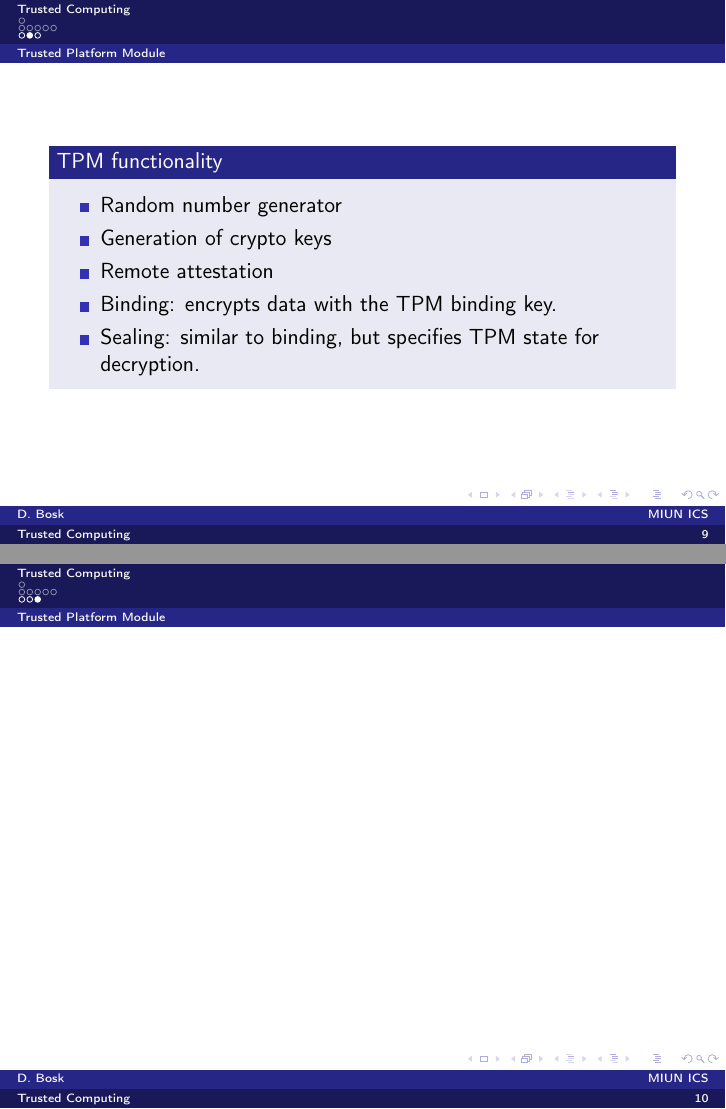
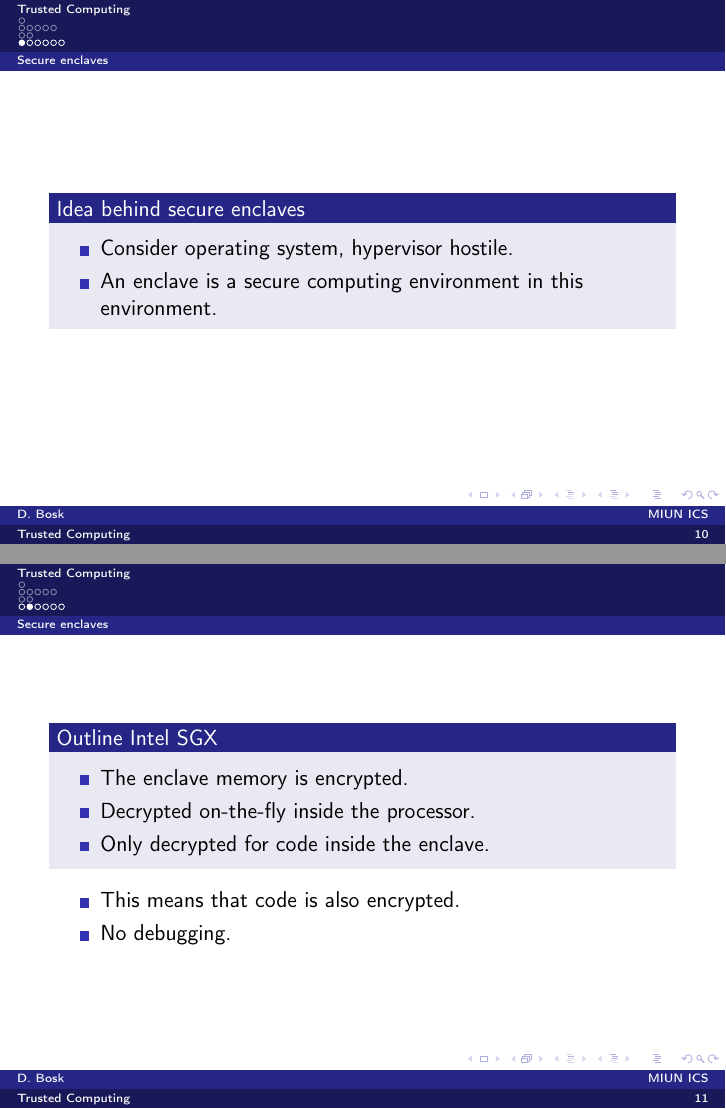
Before and after one commit to OpenSecEd/trustcomp, LaTeX slides (overview/slides.tex, which reads overview/contents.tex): pages 11 and 12 of 12 before the commit and pages 12 and 14 of 18 after it, joined at a grey line. Compiled offline with pdfLaTeX; a LaTeX package or settings file that is missing is left out.

Commit message:
Adds overview of SGX (fixes #15)

```diff
--- a/overview/contents.tex
+++ b/overview/contents.tex
@@ -115,3 +115,33 @@
     \end{itemize}
   \end{block}
 \end{frame}
+
+\subsection{Secure enclaves}
+
+\begin{frame}
+  \begin{block}{Idea behind secure enclaves}
+    \begin{itemize}
+      \item Consider operating system, hypervisor hostile.
+      \item An enclave is a secure computing environment in this environment.
+    \end{itemize}
+  \end{block}
+\end{frame}
+
+\begin{frame}
+  \begin{block}{Outline Intel SGX}
+    \begin{itemize}
+      \item The enclave memory is encrypted.
+      \item Decrypted on-the-fly inside the processor.
+      \item Only decrypted for code inside the enclave.
+    \end{itemize}
+  \end{block}
+
+  \pause
+
+  \begin{remark}
+    \begin{itemize}
+      \item This means that code is also encrypted.
+      \item No debugging.
+    \end{itemize}
+  \end{remark}
+\end{frame}
```
Also changed, not shown: overview/contents.tex (29 more changed lines).
